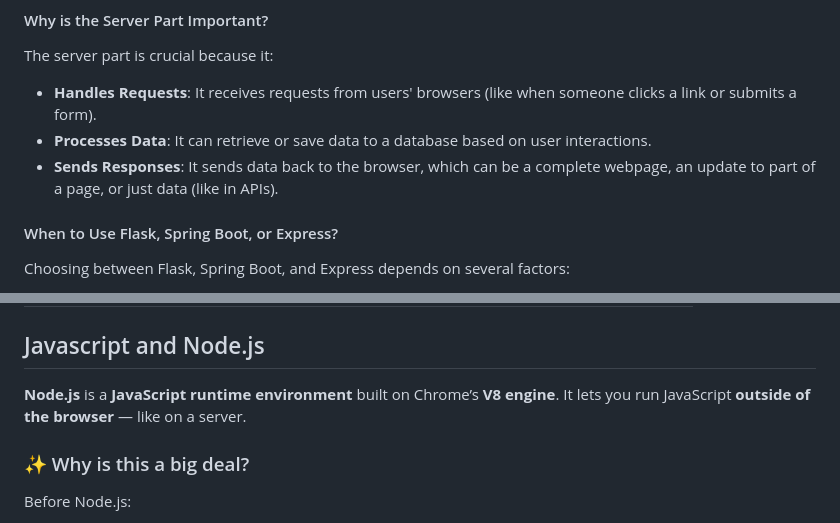
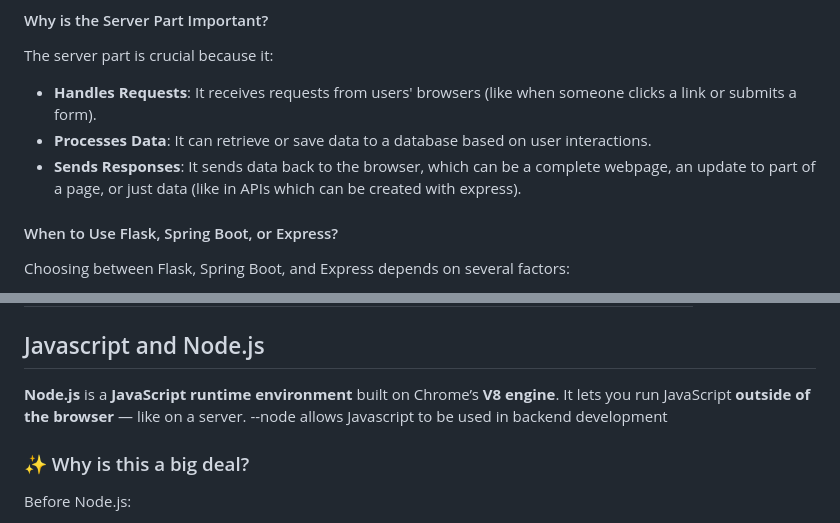
Before and after one commit to jpugh001/jpugh001.github.io, a Markdown page: node_js_tutorial.md, 2 parts joined by grey strips. Rendered like a GitHub page.

Commit message:
Update node_js_tutorial.md
in class notes

```diff
--- a/node_js_tutorial.md
+++ b/node_js_tutorial.md
@@ -10,7 +10,7 @@
 The server part is crucial because it:
 - **Handles Requests**: It receives requests from users' browsers (like when someone clicks a link or submits a form).
 - **Processes Data**: It can retrieve or save data to a database based on user interactions.
-- **Sends Responses**: It sends data back to the browser, which can be a complete webpage, an update to part of a page, or just data (like in APIs).
+- **Sends Responses**: It sends data back to the browser, which can be a complete webpage, an update to part of a page, or just data (like in APIs which can be created with express).
 
 #### When to Use Flask, Spring Boot, or Express?
 
@@ -79,7 +79,7 @@ flowchart TB
 
 ## Javascript and Node.js
 
-**Node.js** is a **JavaScript runtime environment** built on Chrome’s **V8 engine**. It lets you run JavaScript **outside of the browser** — like on a server.
+**Node.js** is a **JavaScript runtime environment** built on Chrome’s **V8 engine**. It lets you run JavaScript **outside of the browser** — like on a server. --node allows Javascript to be used in backend development
 
 ### ✨ Why is this a big deal?
 Before Node.js:
```
